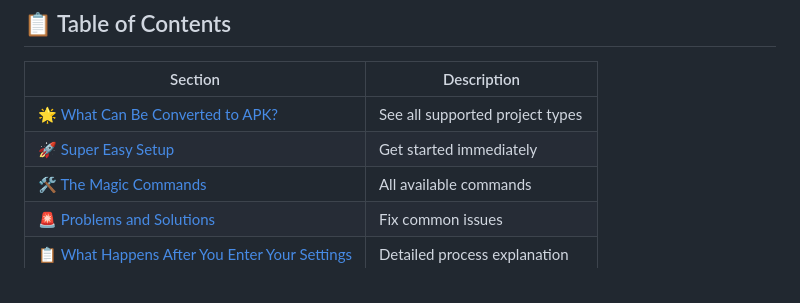
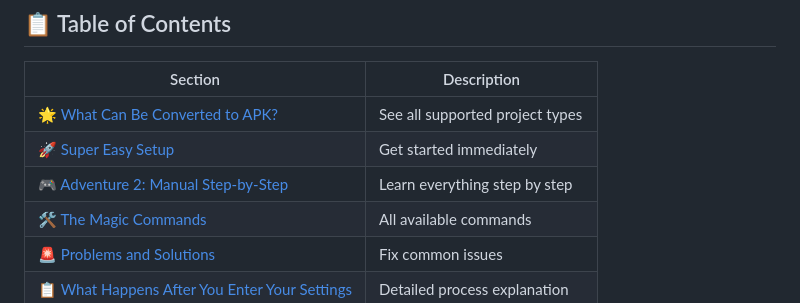
Before and after one commit to AshishY794/web2apk, a Markdown page: README.md, the part around the change. Drawn GitHub-style.

Commit message:
Add Adventure 2: Manual Step-by-Step to table of contents

```diff
--- a/README.md
+++ b/README.md
@@ -38,6 +38,7 @@ This is like a magic box that takes ANY web project (HTML, CSS, JavaScript, Reac
 |---------|-------------|
 | [🌟 What Can Be Converted to APK?](#-what-can-be-converted-to-apk) | See all supported project types |
 | [🚀 Super Easy Setup](#-super-easy-setup-choose-your-adventure) | Get started immediately |
+| [🎮 Adventure 2: Manual Step-by-Step](#-adventure-2-manual-step-by-step-learn-everything) | Learn everything step by step |
 | [🛠️ The Magic Commands](#️-the-magic-commands) | All available commands |
 | [🚨 Problems and Solutions](#-problems-and-solutions-dont-worry) | Fix common issues |
 | [📋 What Happens After You Enter Your Settings](#-what-happens-after-you-enter-your-settings) | Detailed process explanation |
```
